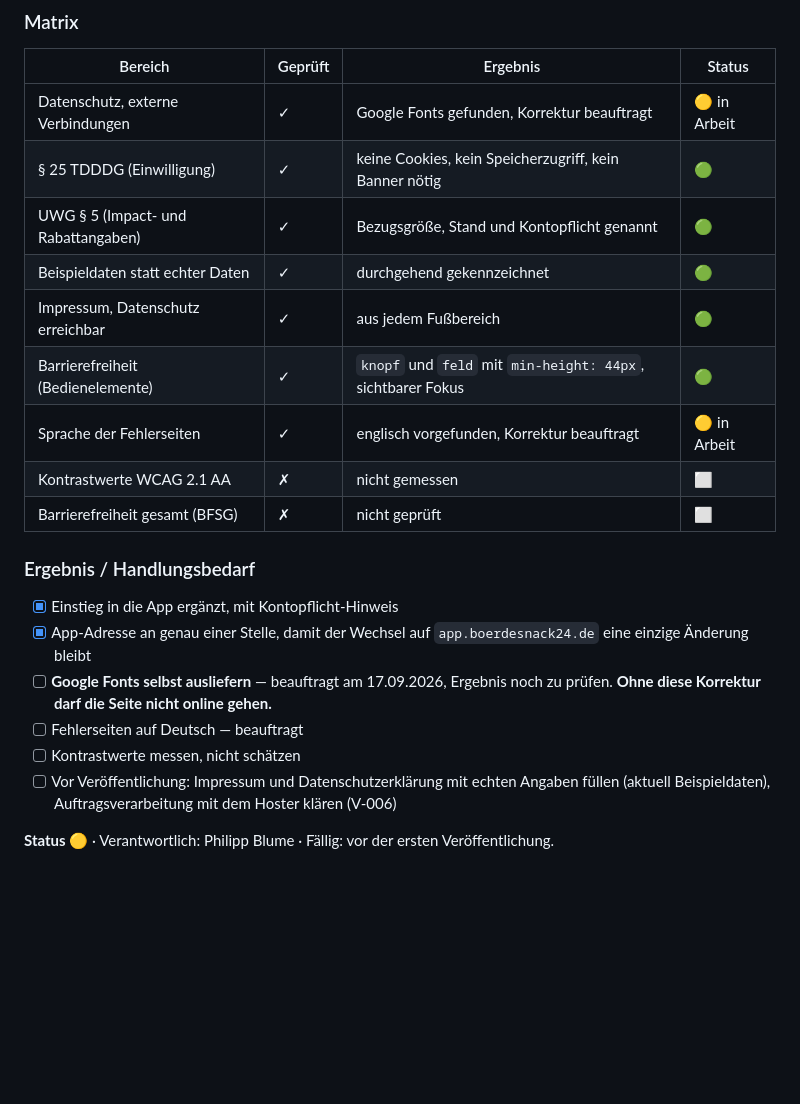
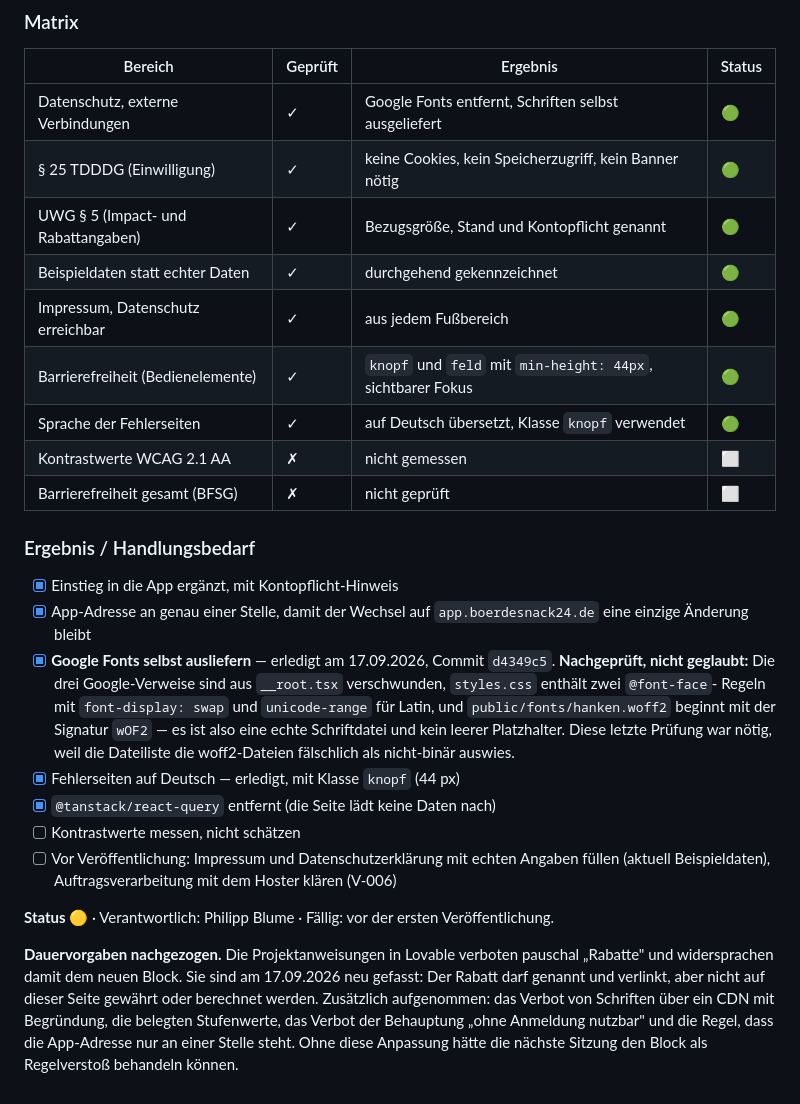
Before and after one commit to Blume1805/B-rdesnack24-, a Markdown page: docs/COMPLIANCE.md, the part around the change. Drawn GitHub-style; blank space fills up the shorter version.

Commit message:
Automatenseite: Schriften-Korrektur geprueft, Dauervorgaben nachgezogen
Die beauftragten Korrekturen sind eingespielt (Lovable-Commit d4349c5) und
nachgeprueft, nicht geglaubt:

- die drei Google-Verweise sind aus __root.tsx verschwunden
- styles.css hat zwei @font-face-Regeln mit font-display: swap und
  unicode-range fuer Latin
- public/fonts/hanken.woff2 beginnt mit der Signatur wOF2, ist also eine
  echte Schriftdatei und kein leerer Platzhalter

Die letzte Pruefung war noetig, weil die Dateiliste die woff2-Dateien als
"binary: false" auswies, was bei einer Schriftdatei nicht sein kann.
Haette der Agent nur leere Dateien angelegt, waere die Seite auf
Systemschriften zurueckgefallen und jemand haette den Google-Link
"repariert".

Ausserdem erledigt: Fehlerseiten auf Deutsch mit Klasse knopf (44 px),
@tanstack/react-query entfernt.

Dauervorgaben in Lovable neu gefasst. Sie verboten pauschal "Rabatte" und
haetten den neuen Block bei der naechsten Sitzung als Regelverstoss
erscheinen lassen. Jetzt steht dort die Abgrenzung (nennen und verlinken
ja, gewaehren und berechnen nein), das Verbot von Schriften ueber ein CDN
mit Begruendung, die belegten Stufenwerte und die Regel, dass die
App-Adresse nur an einer Stelle steht.

Co-Authored-By: Claude Opus 5 <noreply@anthropic.com>
Claude-Session: https://claude.ai/code/session_012uyiL6JjSwBHFW5epQoxkW

```diff
--- a/docs/COMPLIANCE.md
+++ b/docs/COMPLIANCE.md
@@ -511,13 +511,13 @@ behauptet nirgends eine Nutzung ohne Anmeldung.
 
 | Bereich | Geprüft | Ergebnis | Status |
 |---|---|---|---|
-| Datenschutz, externe Verbindungen | ✓ | Google Fonts gefunden, Korrektur beauftragt | 🟡 in Arbeit |
+| Datenschutz, externe Verbindungen | ✓ | Google Fonts entfernt, Schriften selbst ausgeliefert | 🟢 |
 | § 25 TDDDG (Einwilligung) | ✓ | keine Cookies, kein Speicherzugriff, kein Banner nötig | 🟢 |
 | UWG § 5 (Impact- und Rabattangaben) | ✓ | Bezugsgröße, Stand und Kontopflicht genannt | 🟢 |
 | Beispieldaten statt echter Daten | ✓ | durchgehend gekennzeichnet | 🟢 |
 | Impressum, Datenschutz erreichbar | ✓ | aus jedem Fußbereich | 🟢 |
 | Barrierefreiheit (Bedienelemente) | ✓ | `knopf` und `feld` mit `min-height: 44px`, sichtbarer Fokus | 🟢 |
-| Sprache der Fehlerseiten | ✓ | englisch vorgefunden, Korrektur beauftragt | 🟡 in Arbeit |
+| Sprache der Fehlerseiten | ✓ | auf Deutsch übersetzt, Klasse `knopf` verwendet | 🟢 |
 | Kontrastwerte WCAG 2.1 AA | ✗ | nicht gemessen | ⬜ |
 | Barrierefreiheit gesamt (BFSG) | ✗ | nicht geprüft | ⬜ |
 
@@ -526,10 +526,16 @@ behauptet nirgends eine Nutzung ohne Anmeldung.
 - [x] Einstieg in die App ergänzt, mit Kontopflicht-Hinweis
 - [x] App-Adresse an genau einer Stelle, damit der Wechsel auf
       `app.boerdesnack24.de` eine einzige Änderung bleibt
-- [ ] **Google Fonts selbst ausliefern** — beauftragt am 17.09.2026, Ergebnis
-      noch zu prüfen. **Ohne diese Korrektur darf die Seite nicht online
-      gehen.**
-- [ ] Fehlerseiten auf Deutsch — beauftragt
+- [x] **Google Fonts selbst ausliefern** — erledigt am 17.09.2026, Commit
+      `d4349c5`. **Nachgeprüft, nicht geglaubt:** Die drei Google-Verweise sind
+      aus `__root.tsx` verschwunden, `styles.css` enthält zwei `@font-face`-
+      Regeln mit `font-display: swap` und `unicode-range` für Latin, und
+      `public/fonts/hanken.woff2` beginnt mit der Signatur `wOF2` — es ist also
+      eine echte Schriftdatei und kein leerer Platzhalter. Diese letzte Prüfung
+      war nötig, weil die Dateiliste die woff2-Dateien fälschlich als
+      nicht-binär auswies.
+- [x] Fehlerseiten auf Deutsch — erledigt, mit Klasse `knopf` (44 px)
+- [x] `@tanstack/react-query` entfernt (die Seite lädt keine Daten nach)
 - [ ] Kontrastwerte messen, nicht schätzen
 - [ ] Vor Veröffentlichung: Impressum und Datenschutzerklärung mit echten
       Angaben füllen (aktuell Beispieldaten), Auftragsverarbeitung mit dem
@@ -537,3 +543,12 @@ behauptet nirgends eine Nutzung ohne Anmeldung.
 
 **Status 🟡** · Verantwortlich: Philipp Blume · Fällig: vor der ersten
 Veröffentlichung.
+
+**Dauervorgaben nachgezogen.** Die Projektanweisungen in Lovable verboten
+pauschal „Rabatte" und widersprachen damit dem neuen Block. Sie sind am
+17.09.2026 neu gefasst: Der Rabatt darf genannt und verlinkt, aber nicht auf
+dieser Seite gewährt oder berechnet werden. Zusätzlich aufgenommen: das Verbot
+von Schriften über ein CDN mit Begründung, die belegten Stufenwerte, das Verbot
+der Behauptung „ohne Anmeldung nutzbar" und die Regel, dass die App-Adresse nur
+an einer Stelle steht. Ohne diese Anpassung hätte die nächste Sitzung den Block
+als Regelverstoß behandeln können.
```
